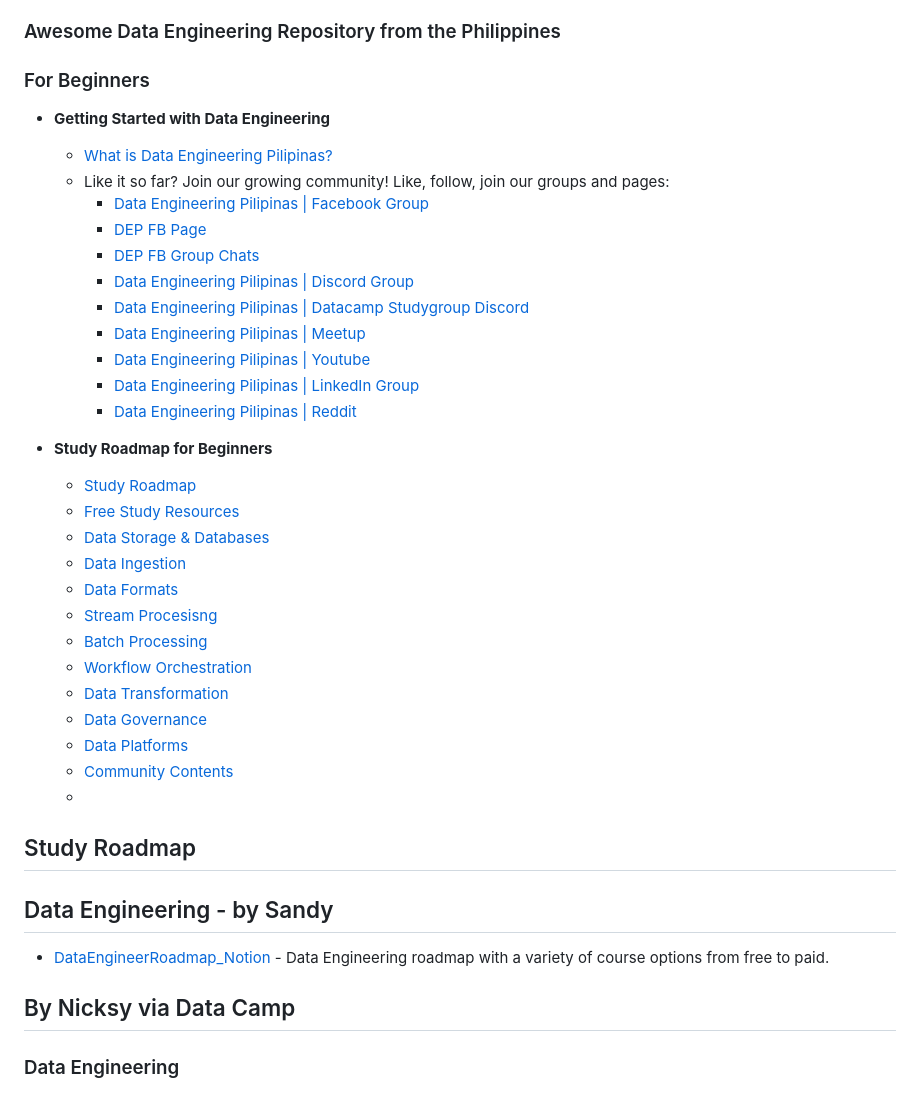
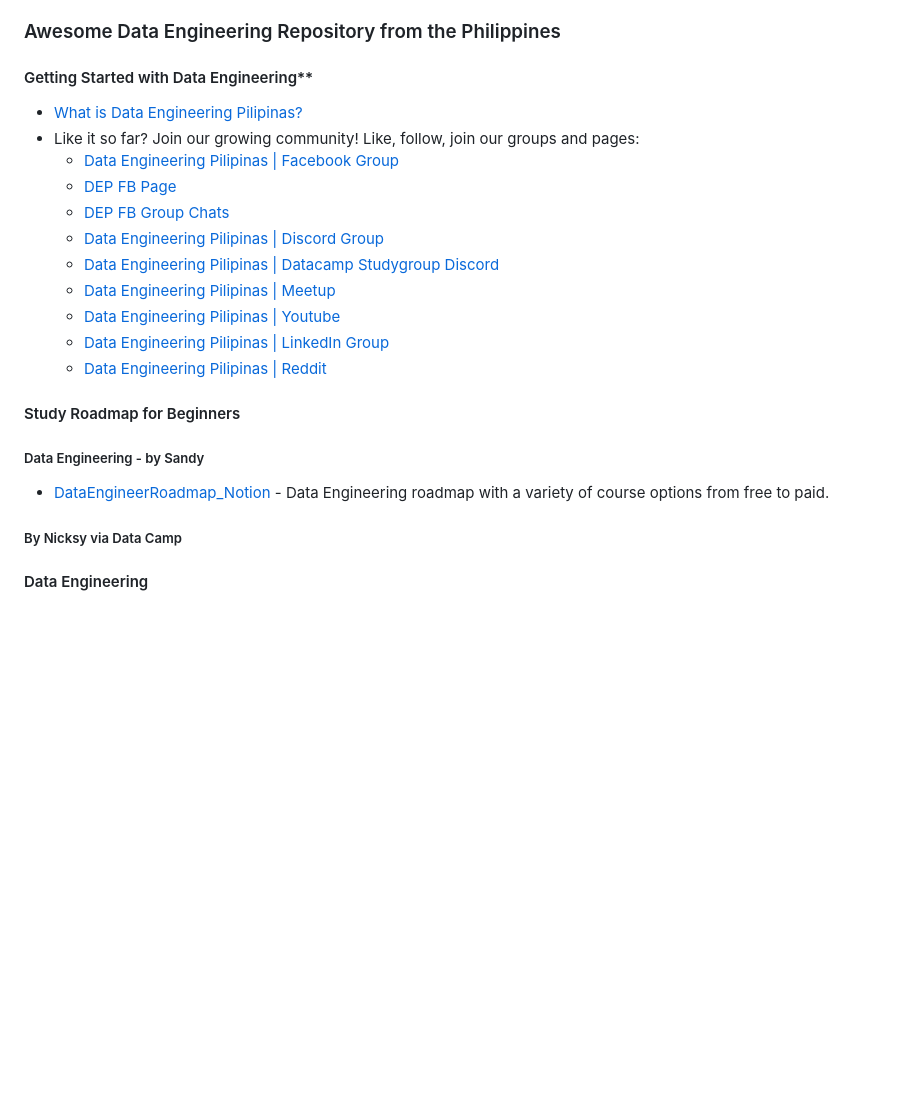
Before and after one commit to ogbinar/DataEngineeringPilipinas, a Markdown page: README.md, the part around the change printed below. Rendered like a GitHub page; blank space fills up the shorter version.

Commit message:
revisions

```diff
--- a/README.md
+++ b/README.md
@@ -55,42 +55,26 @@ Each field plays a unique role in the data ecosystem, often collaborating to tur
 
 ### Awesome Data Engineering Repository from the Philippines
 
-### For Beginners
-- **Getting Started with Data Engineering**
-  - <a href="https://youtu.be/XsvrumL0ILc">What is Data Engineering Pilipinas?</a>
-  - Like it so far? Join our growing community! Like, follow, join our groups and pages:
-    - [Data Engineering Pilipinas | Facebook Group](https://facebook.com/groups/dataengineeringpilipinas/)
-    - [DEP FB Page](https://www.facebook.com/DataEngineeringPilipinas/)
-    - [DEP FB Group Chats](https://m.me/cm/AbbnRPVsIMd34APj)
-    - [Data Engineering Pilipinas | Discord Group ](https://discord.com/invite/buDgydz7J9)
-    - [Data Engineering Pilipinas | Datacamp Studygroup Discord](https://discord.gg/eKEZuXeyxt)
-    - [Data Engineering Pilipinas | Meetup ](https://www.meetup.com/data-engineering-pilipinas/)
-    - [Data Engineering Pilipinas | Youtube ](https://www.youtube.com/@DataEngineeringPilipinas)
-    - [Data Engineering Pilipinas | LinkedIn Group ](https://www.linkedin.com/company/97217550/)
-    - [Data Engineering Pilipinas | Reddit ](https://www.reddit.com/r/DataEngineeringPH/)
+#### Getting Started with Data Engineering**
+- <a href="https://youtu.be/XsvrumL0ILc">What is Data Engineering Pilipinas?</a>
+- Like it so far? Join our growing community! Like, follow, join our groups and pages:
+  - [Data Engineering Pilipinas | Facebook Group](https://facebook.com/groups/dataengineeringpilipinas/)
+  - [DEP FB Page](https://www.facebook.com/DataEngineeringPilipinas/)
+  - [DEP FB Group Chats](https://m.me/cm/AbbnRPVsIMd34APj)
+  - [Data Engineering Pilipinas | Discord Group ](https://discord.com/invite/buDgydz7J9)
+  - [Data Engineering Pilipinas | Datacamp Studygroup Discord](https://discord.gg/eKEZuXeyxt)
+  - [Data Engineering Pilipinas | Meetup ](https://www.meetup.com/data-engineering-pilipinas/)
+  - [Data Engineering Pilipinas | Youtube ](https://www.youtube.com/@DataEngineeringPilipinas)
+  - [Data Engineering Pilipinas | LinkedIn Group ](https://www.linkedin.com/company/97217550/)
+  - [Data Engineering Pilipinas | Reddit ](https://www.reddit.com/r/DataEngineeringPH/)
 
-- **Study Roadmap for Beginners**
-    - [Study Roadmap](#study-roadmap)
-    - [Free Study Resources](#free-resources)
-    - [Data Storage & Databases](#data-storage--databases)
-    - [Data Ingestion](#data-ingestion)
-    - [Data Formats](#data-formats)
-    - [Stream Procesisng](#stream-processing)
-    - [Batch Processing](#batch-processing)
-    - [Workflow Orchestration](#workflow-orchestration)
-    - [Data Transformation](#data-transformation)
-    - [Data Governance](#data-governance)
-    - [Data Platforms](#data-platforms)
-    - [Community Contents](#community-contents)
-    -
+#### Study Roadmap for Beginners
 
-## Study Roadmap
-
-## Data Engineering - by Sandy
+##### Data Engineering - by Sandy
 - [DataEngineerRoadmap_Notion](https://shadow-blue-572.notion.site/b880b4ef0b1445aabec127442b97c79f?v=0a45fb3e2b5946d59708797eeea16671) - Data Engineering roadmap with a variety of course options from free to paid.
 
-## By Nicksy via Data Camp
+#####  By Nicksy via Data Camp
 
-### Data Engineering
+####  Data Engineering
 ![Data Engineering](assets/DataCamp%20-%20Data%20Engineer%20Track.png)
 
```
Also changed, not shown: other parts of README.md (+6 -2 lines).
